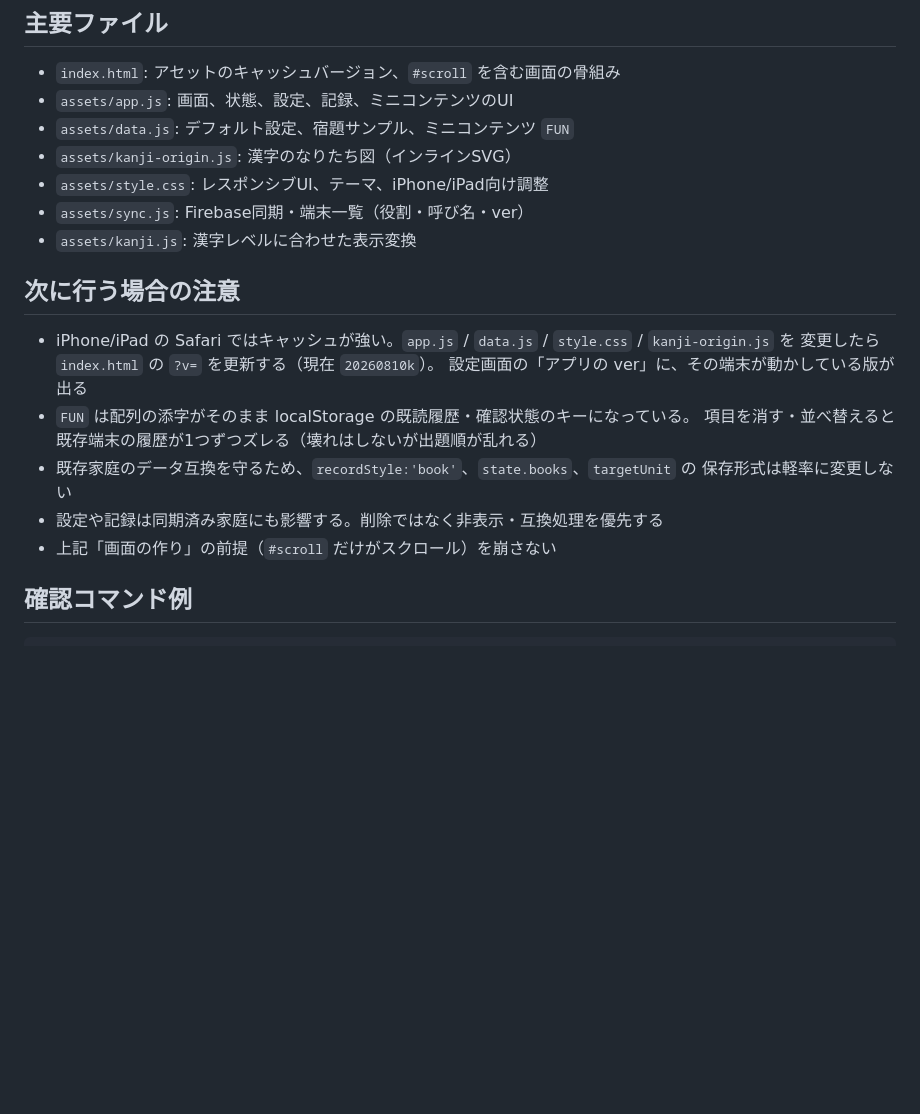
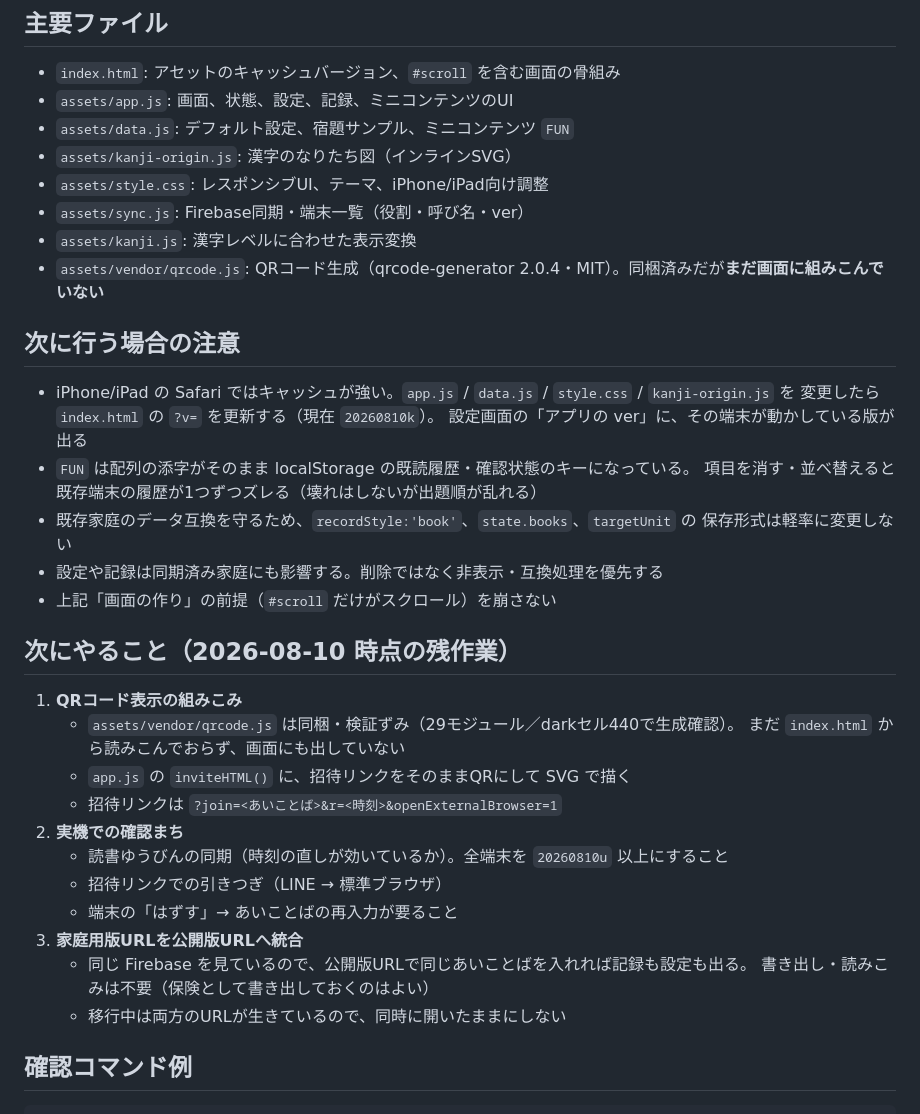
Before and after one commit to moyashimisosoup/shukudai-kanri, a Markdown page: CLAUDE_HANDOFF.md, the part around one of its changes. GitHub-like rendering; blank space fills up the shorter version.

````diff
--- a/CLAUDE_HANDOFF.md
+++ b/CLAUDE_HANDOFF.md
@@ -192,6 +226,7 @@ body（縦フレックス・overflow:hidden・height:100%）
 - `assets/style.css`: レスポンシブUI、テーマ、iPhone/iPad向け調整
 - `assets/sync.js`: Firebase同期・端末一覧（役割・呼び名・ver）
 - `assets/kanji.js`: 漢字レベルに合わせた表示変換
+- `assets/vendor/qrcode.js`: QRコード生成（qrcode-generator 2.0.4・MIT）。同梱済みだが**まだ画面に組みこんでいない**
 
 ## 次に行う場合の注意
 
@@ -205,6 +240,22 @@ body（縦フレックス・overflow:hidden・height:100%）
 - 設定や記録は同期済み家庭にも影響する。削除ではなく非表示・互換処理を優先する
 - 上記「画面の作り」の前提（`#scroll` だけがスクロール）を崩さない
 
+## 次にやること（2026-08-10 時点の残作業）
+
+1. **QRコード表示の組みこみ**
+   - `assets/vendor/qrcode.js` は同梱・検証ずみ（29モジュール／darkセル440で生成確認）。
+     まだ `index.html` から読みこんでおらず、画面にも出していない
+   - `app.js` の `inviteHTML()` に、招待リンクをそのままQRにして SVG で描く
+   - 招待リンクは `?join=<あいことば>&r=<時刻>&openExternalBrowser=1`
+2. **実機での確認まち**
+   - 読書ゆうびんの同期（時刻の直しが効いているか）。全端末を `20260810u` 以上にすること
+   - 招待リンクでの引きつぎ（LINE → 標準ブラウザ）
+   - 端末の「はずす」→ あいことばの再入力が要ること
+3. **家庭用版URLを公開版URLへ統合**
+   - 同じ Firebase を見ているので、公開版URLで同じあいことばを入れれば記録も設定も出る。
+     書き出し・読みこみは不要（保険として書き出しておくのはよい）
+   - 移行中は両方のURLが生きているので、同時に開いたままにしない
+
 ## 確認コマンド例
 
 ```bash
````
Also changed, not shown: other parts of CLAUDE_HANDOFF.md (+35 -1 lines).
